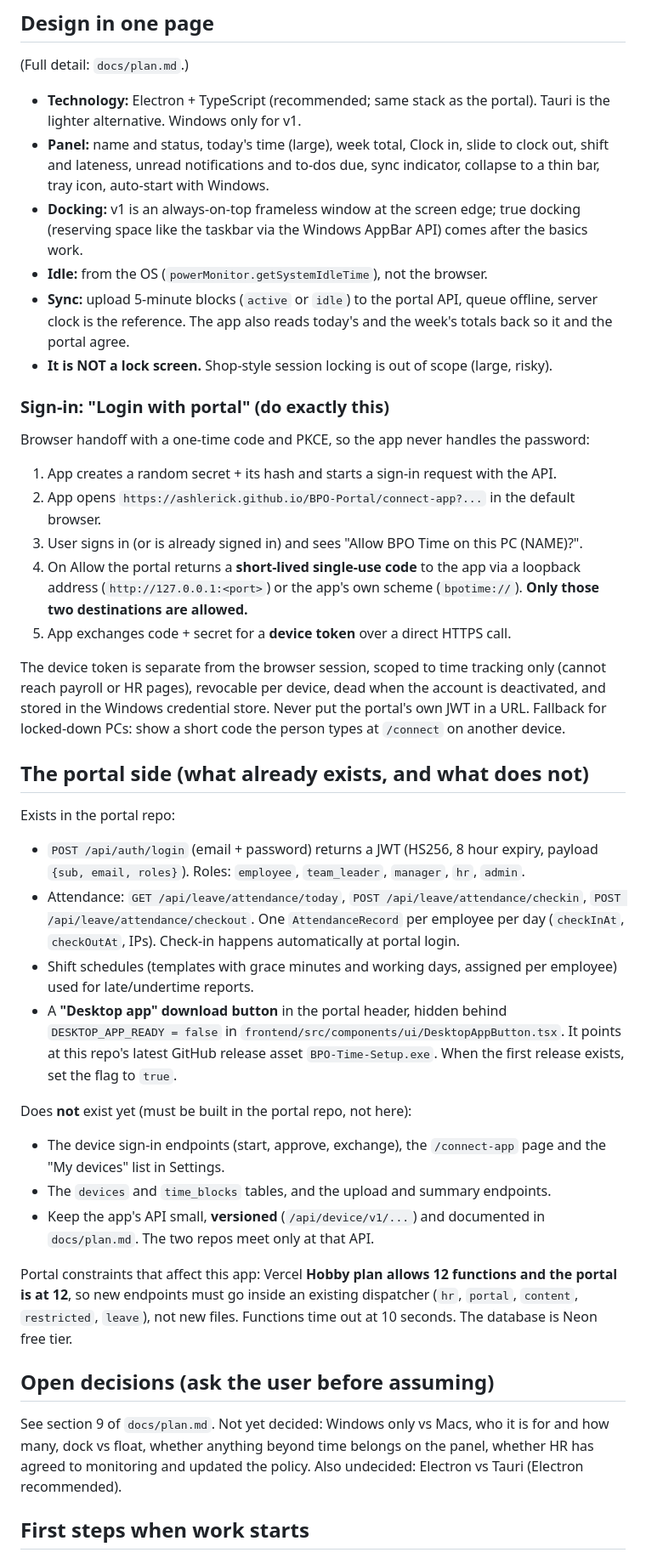
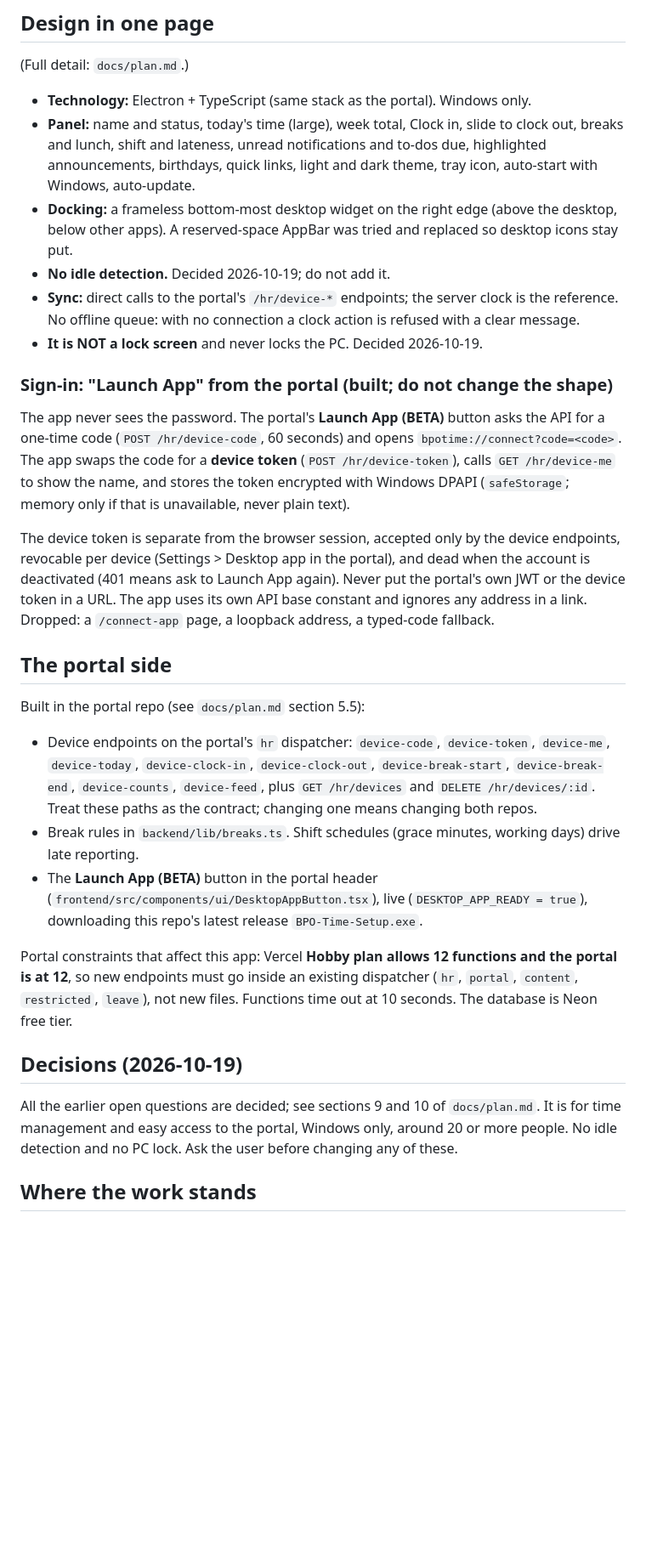
Before and after one commit to ashlerick/BPO-Time, a Markdown page: CLAUDE.md, the part around one of its changes. Shown at 85% size. Rendered like a GitHub page; blank space fills up the shorter version.

```diff
--- a/CLAUDE.md
+++ b/CLAUDE.md
@@ -44,67 +44,50 @@ product from the portal and has its own repo, deliberately.
 
 (Full detail: `docs/plan.md`.)
 
-- **Technology:** Electron + TypeScript (recommended; same stack as the portal). Tauri is the lighter
-  alternative. Windows only for v1.
-- **Panel:** name and status, today's time (large), week total, Clock in, slide to clock out, shift and
-  lateness, unread notifications and to-dos due, sync indicator, collapse to a thin bar, tray icon,
-  auto-start with Windows.
-- **Docking:** v1 is an always-on-top frameless window at the screen edge; true docking (reserving
-  space like the taskbar via the Windows AppBar API) comes after the basics work.
-- **Idle:** from the OS (`powerMonitor.getSystemIdleTime`), not the browser.
-- **Sync:** upload 5-minute blocks (`active` or `idle`) to the portal API, queue offline, server clock is
-  the reference. The app also reads today's and the week's totals back so it and the portal agree.
-- **It is NOT a lock screen.** Shop-style session locking is out of scope (large, risky).
+- **Technology:** Electron + TypeScript (same stack as the portal). Windows only.
+- **Panel:** name and status, today's time (large), week total, Clock in, slide to clock out, breaks and lunch, shift and
+  lateness, unread notifications and to-dos due, highlighted announcements, birthdays, quick links, light and dark theme,
+  tray icon, auto-start with Windows, auto-update.
+- **Docking:** a frameless bottom-most desktop widget on the right edge (above the desktop, below other apps).
+  A reserved-space AppBar was tried and replaced so desktop icons stay put.
+- **No idle detection.** Decided 2026-10-19; do not add it.
+- **Sync:** direct calls to the portal's `/hr/device-*` endpoints; the server clock is the reference. No offline queue:
+  with no connection a clock action is refused with a clear message.
+- **It is NOT a lock screen** and never locks the PC. Decided 2026-10-19.
 
-### Sign-in: "Login with portal" (do exactly this)
+### Sign-in: "Launch App" from the portal (built; do not change the shape)
 
-Browser handoff with a one-time code and PKCE, so the app never handles the password:
+The app never sees the password. The portal's **Launch App (BETA)** button asks the API for a one-time code
+(`POST /hr/device-code`, 60 seconds) and opens `bpotime://connect?code=<code>`. The app swaps the code for a
+**device token** (`POST /hr/device-token`), calls `GET /hr/device-me` to show the name, and stores the token
+encrypted with Windows DPAPI (`safeStorage`; memory only if that is unavailable, never plain text).
 
-1. App creates a random secret + its hash and starts a sign-in request with the API.
-2. App opens `https://ashlerick.github.io/BPO-Portal/connect-app?...` in the default browser.
-3. User signs in (or is already signed in) and sees "Allow BPO Time on this PC (NAME)?".
-4. On Allow the portal returns a **short-lived single-use code** to the app via a loopback address
-   (`http://127.0.0.1:<port>`) or the app's own scheme (`bpotime://`). **Only those two destinations are
-   allowed.**
-5. App exchanges code + secret for a **device token** over a direct HTTPS call.
+The device token is separate from the browser session, accepted only by the device endpoints, revocable per
+device (Settings > Desktop app in the portal), and dead when the account is deactivated (401 means ask to Launch
+App again). Never put the portal's own JWT or the device token in a URL. The app uses its own API base constant
+and ignores any address in a link. Dropped: a `/connect-app` page, a loopback address, a typed-code fallback.
 
-The device token is separate from the browser session, scoped to time tracking only (cannot reach payroll
-or HR pages), revocable per device, dead when the account is deactivated, and stored in the Windows
-credential store. Never put the portal's own JWT in a URL. Fallback for locked-down PCs: show a short
-code the person types at `/connect` on another device.
+## The portal side
 
-## The portal side (what already exists, and what does not)
+Built in the portal repo (see `docs/plan.md` section 5.5):
 
-Exists in the portal repo:
-
-- `POST /api/auth/login` (email + password) returns a JWT (HS256, 8 hour expiry, payload
-  `{sub, email, roles}`). Roles: `employee`, `team_leader`, `manager`, `hr`, `admin`.
-- Attendance: `GET /api/leave/attendance/today`, `POST /api/leave/attendance/checkin`,
-  `POST /api/leave/attendance/checkout`. One `AttendanceRecord` per employee per day
-  (`checkInAt`, `checkOutAt`, IPs). Check-in happens automatically at portal login.
-- Shift schedules (templates with grace minutes and working days, assigned per employee) used for
-  late/undertime reports.
-- A **"Desktop app" download button** in the portal header, hidden behind `DESKTOP_APP_READY = false` in
-  `frontend/src/components/ui/DesktopAppButton.tsx`. It points at this repo's latest GitHub release asset
-  `BPO-Time-Setup.exe`. When the first release exists, set the flag to `true`.
-
-Does **not** exist yet (must be built in the portal repo, not here):
-
-- The device sign-in endpoints (start, approve, exchange), the `/connect-app` page and the "My devices"
-  list in Settings.
-- The `devices` and `time_blocks` tables, and the upload and summary endpoints.
-- Keep the app's API small, **versioned** (`/api/device/v1/...`) and documented in `docs/plan.md`. The
-  two repos meet only at that API.
+- Device endpoints on the portal's `hr` dispatcher: `device-code`, `device-token`, `device-me`, `device-today`,
+  `device-clock-in`, `device-clock-out`, `device-break-start`, `device-break-end`, `device-counts`, `device-feed`,
+  plus `GET /hr/devices` and `DELETE /hr/devices/:id`. Treat these paths as the contract; changing one means
+  changing both repos.
+- Break rules in `backend/lib/breaks.ts`. Shift schedules (grace minutes, working days) drive late reporting.
+- The **Launch App (BETA)** button in the portal header (`frontend/src/components/ui/DesktopAppButton.tsx`),
+  live (`DESKTOP_APP_READY = true`), downloading this repo's latest release `BPO-Time-Setup.exe`.
 
 Portal constraints that affect this app: Vercel **Hobby plan allows 12 functions and the portal is at 12**,
 so new endpoints must go inside an existing dispatcher (`hr`, `portal`, `content`, `restricted`,
 `leave`), not new files. Functions time out at 10 seconds. The database is Neon free tier.
 
-## Open decisions (ask the user before assuming)
+## Decisions (2026-10-19)
 
-See section 9 of `docs/plan.md`. Not yet decided: Windows only vs Macs, who it is for and how many,
-dock vs float, whether anything beyond time belongs on the panel, whether HR has agreed to monitoring
-and updated the policy. Also undecided: Electron vs Tauri (Electron recommended).
+All the earlier open questions are decided; see sections 9 and 10 of `docs/plan.md`. It is for time management
+and easy access to the portal, Windows only, around 20 or more people. No idle detection and no PC lock.
+Ask the user before changing any of these.
 
-## First steps when work starts
+## Where the work stands
 
```
Also changed, not shown: other parts of CLAUDE.md (+5 -9 lines), README.md (+8 -9 lines), docs/context.md (+11 -10 lines).
